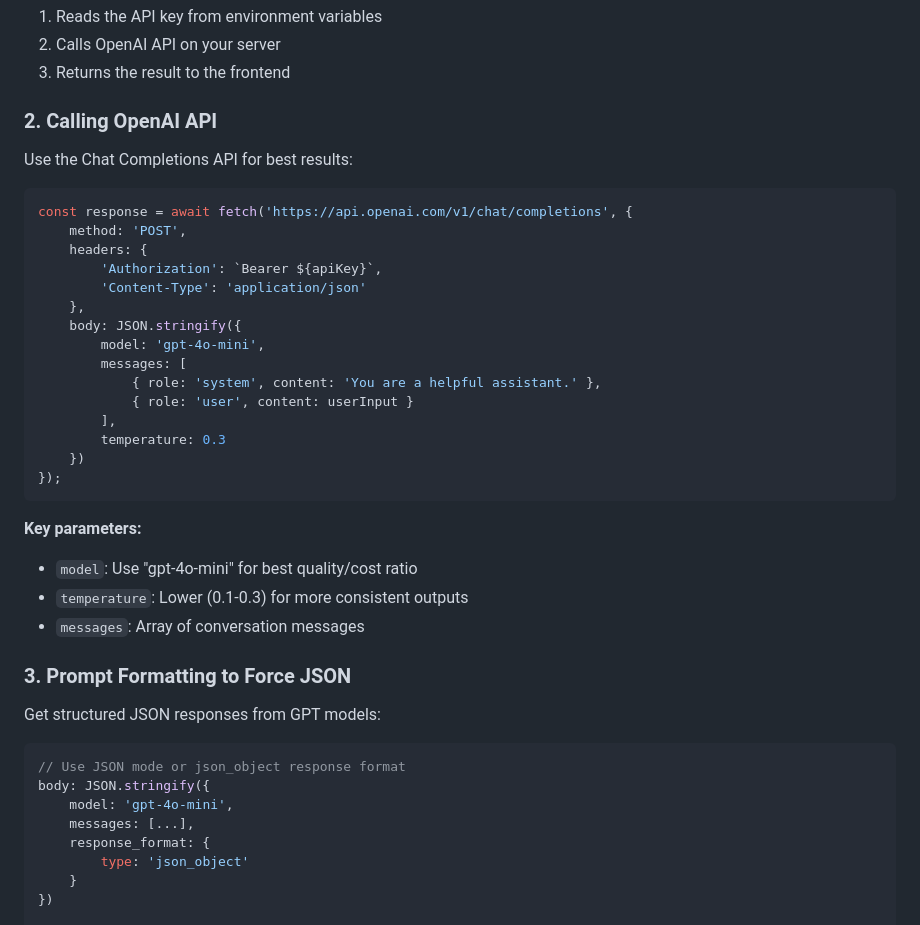
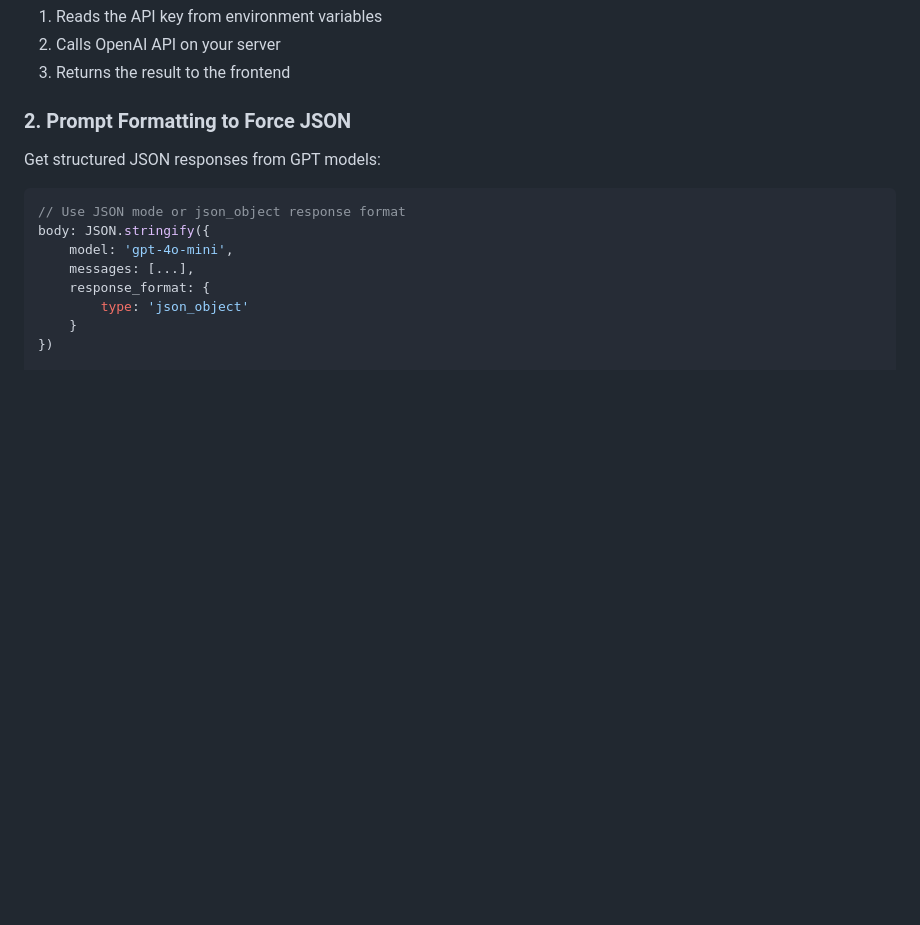
Before and after one commit to victor-moga30/sentence-fixer, a Markdown page: README.md, the part around the change. GitHub-like rendering; blank space fills up the shorter version.

Commit message:
Revise OpenAI API section in README
Updated section on calling OpenAI API and restructured prompt formatting instructions.

````diff
--- a/README.md
+++ b/README.md
@@ -170,34 +170,7 @@ The frontend makes a request to `/api/improve`, which:
 2. Calls OpenAI API on your server
 3. Returns the result to the frontend
 
-### 2. Calling OpenAI API
-
-Use the Chat Completions API for best results:
-
-```javascript
-const response = await fetch('https://api.openai.com/v1/chat/completions', {
-    method: 'POST',
-    headers: {
-        'Authorization': `Bearer ${apiKey}`,
-        'Content-Type': 'application/json'
-    },
-    body: JSON.stringify({
-        model: 'gpt-4o-mini',
-        messages: [
-            { role: 'system', content: 'You are a helpful assistant.' },
-            { role: 'user', content: userInput }
-        ],
-        temperature: 0.3
-    })
-});
-```
-
-**Key parameters:**
-- `model`: Use "gpt-4o-mini" for best quality/cost ratio
-- `temperature`: Lower (0.1-0.3) for more consistent outputs
-- `messages`: Array of conversation messages
-
-### 3. Prompt Formatting to Force JSON
+### 2. Prompt Formatting to Force JSON
 
 Get structured JSON responses from GPT models:
 
````
